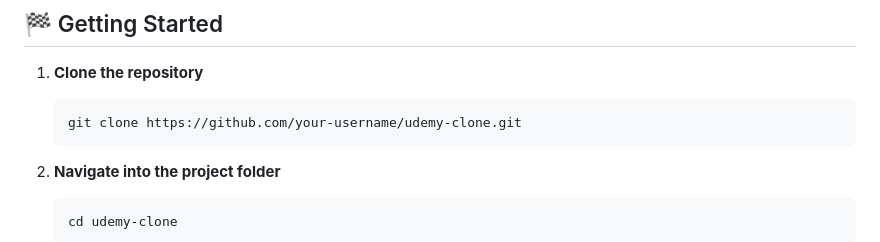
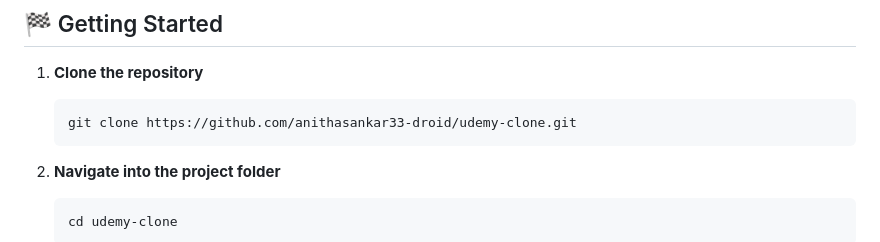
Before and after one commit to anithasankar33-droid/Udemy-Clone, a Markdown page: README.md, the part around the change. GitHub-like rendering.

````diff
--- a/README.md
+++ b/README.md
@@ -62,7 +62,7 @@ udemy-clone/
 
 1. **Clone the repository**
    ```bash
-   git clone https://github.com/your-username/udemy-clone.git
+   git clone https://github.com/anithasankar33-droid/udemy-clone.git
    ```
 
 2. **Navigate into the project folder**
````
